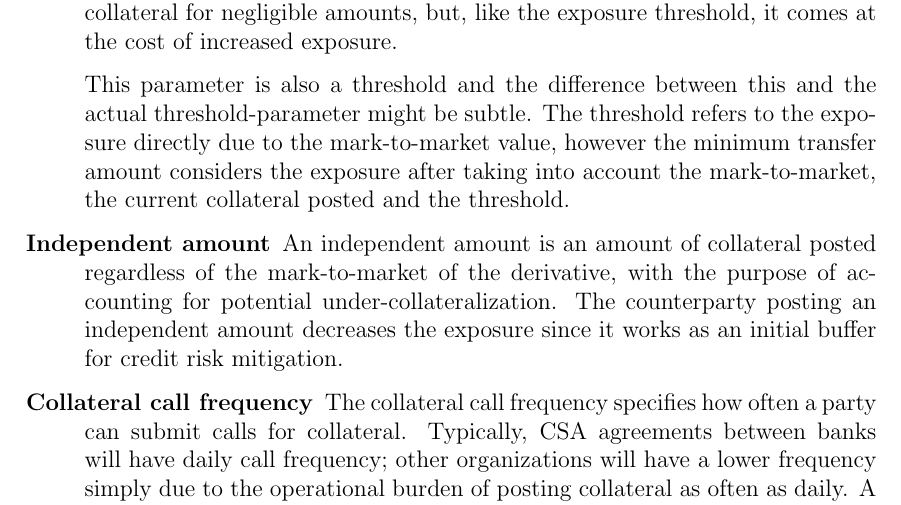
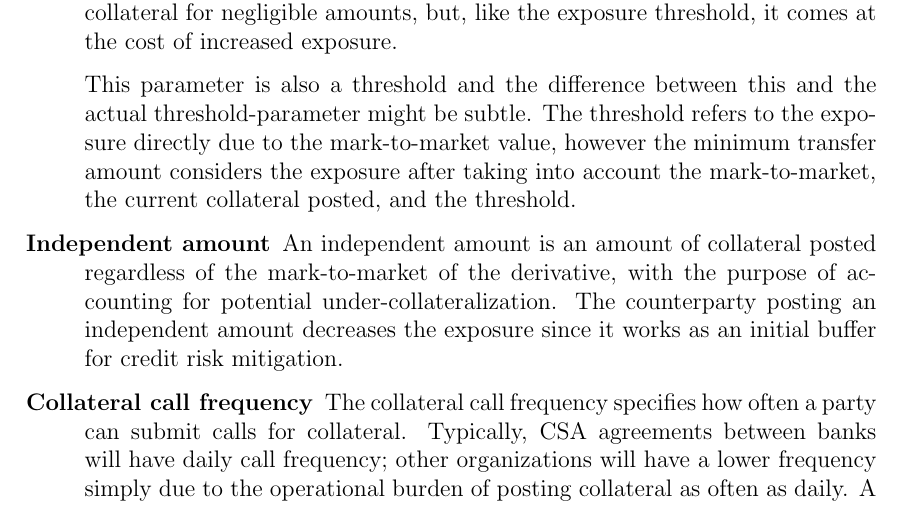
Before and after one commit to sebastianbaltser/master-thesis, a LaTeX thesis (thesis/main.tex, which reads thesis/content/body-matter/counterparty-credit-risk/credit-risk-mitigation.tex): part of page 3 of 44, cut so that both start at the same text. Compiled offline with pdfLaTeX.

Commit message:
Add oxford-comma

```diff
--- a/thesis/content/body-matter/counterparty-credit-risk/credit-risk-mitigation.tex
+++ b/thesis/content/body-matter/counterparty-credit-risk/credit-risk-mitigation.tex
@@ -73,7 +73,7 @@
             and the actual threshold-parameter might be subtle.
             The threshold refers to the exposure directly due to the mark-to-market value,
             however the minimum transfer amount considers the exposure after taking into
-            account the mark-to-market, the current collateral posted and the threshold.
+            account the mark-to-market, the current collateral posted, and the threshold.
 
             \item[Independent amount]
             An independent amount is an amount of collateral posted regardless of the mark-to-market
```
